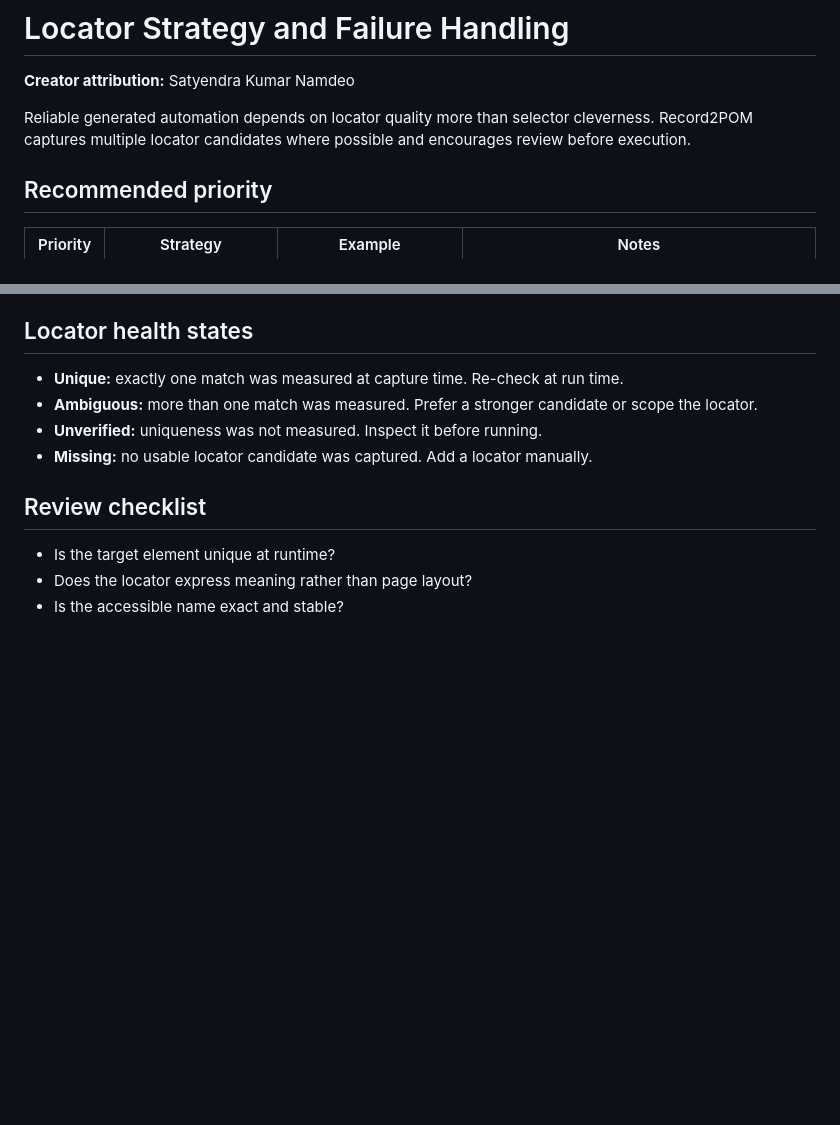
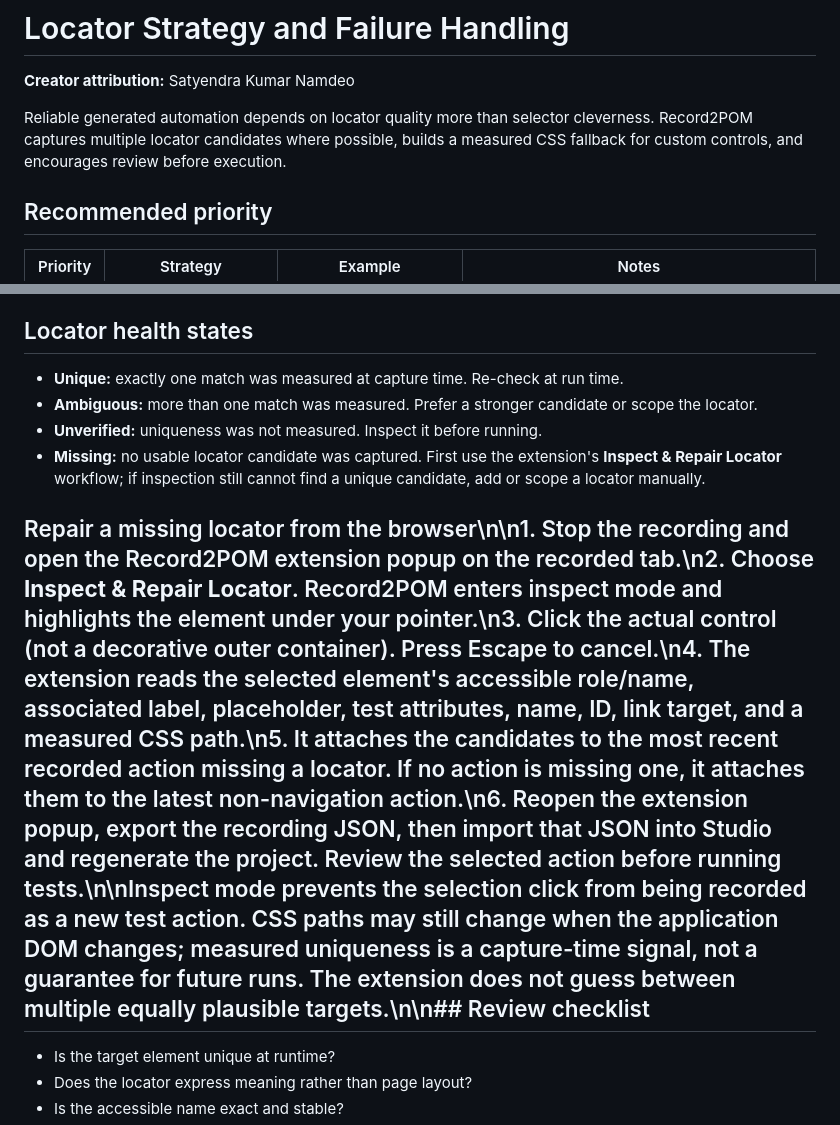
Before and after one commit to SanFlash/record2pom, a Markdown page: docs/LOCATOR_STRATEGY.md, 2 parts joined by grey strips. Rendered like a GitHub page; blank space fills up the shorter version.

Commit message:
Document inspect-mode locator repair workflow

```diff
--- a/docs/LOCATOR_STRATEGY.md
+++ b/docs/LOCATOR_STRATEGY.md
@@ -2,7 +2,7 @@
 
 **Creator attribution:** Satyendra Kumar Namdeo
 
-Reliable generated automation depends on locator quality more than selector cleverness. Record2POM captures multiple locator candidates where possible and encourages review before execution.
+Reliable generated automation depends on locator quality more than selector cleverness. Record2POM captures multiple locator candidates where possible, builds a measured CSS fallback for custom controls, and encourages review before execution.
 
 ## Recommended priority
 
@@ -23,9 +23,9 @@ This is a guideline, not a guarantee. A selector recorded as unique can become a
 - **Unique:** exactly one match was measured at capture time. Re-check at run time.
 - **Ambiguous:** more than one match was measured. Prefer a stronger candidate or scope the locator.
 - **Unverified:** uniqueness was not measured. Inspect it before running.
-- **Missing:** no usable locator candidate was captured. Add a locator manually.
+- **Missing:** no usable locator candidate was captured. First use the extension's **Inspect & Repair Locator** workflow; if inspection still cannot find a unique candidate, add or scope a locator manually.
 
-## Review checklist
+## Repair a missing locator from the browser\n\n1. Stop the recording and open the Record2POM extension popup on the recorded tab.\n2. Choose **Inspect & Repair Locator**. Record2POM enters inspect mode and highlights the element under your pointer.\n3. Click the actual control (not a decorative outer container). Press Escape to cancel.\n4. The extension reads the selected element's accessible role/name, associated label, placeholder, test attributes, name, ID, link target, and a measured CSS path.\n5. It attaches the candidates to the most recent recorded action missing a locator. If no action is missing one, it attaches them to the latest non-navigation action.\n6. Reopen the extension popup, export the recording JSON, then import that JSON into Studio and regenerate the project. Review the selected action before running tests.\n\nInspect mode prevents the selection click from being recorded as a new test action. CSS paths may still change when the application DOM changes; measured uniqueness is a capture-time signal, not a guarantee for future runs. The extension does not guess between multiple equally plausible targets.\n\n## Review checklist
 
 - Is the target element unique at runtime?
 - Does the locator express meaning rather than page layout?
```
